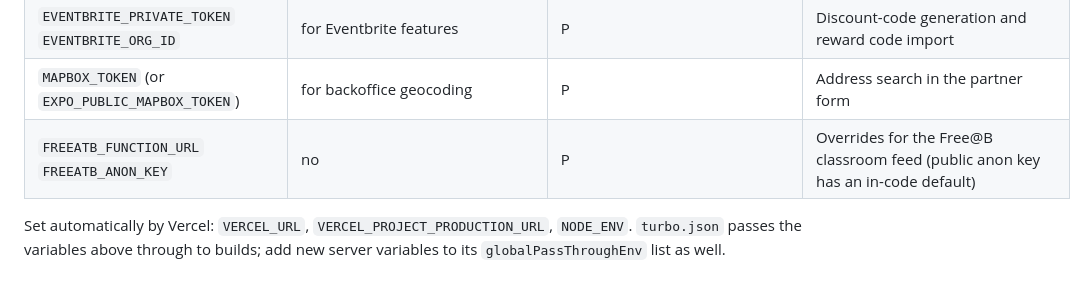
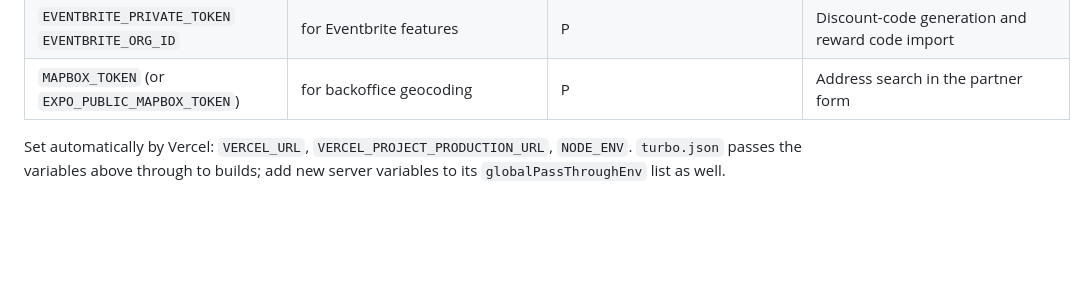
Before and after one commit to astrabocconi-app/astra-app, a Markdown page: docs/SETUP.md, the part around the change. Drawn GitHub-style; blank space fills up the shorter version.

Commit message:
Docs: Free@B no longer uses the Free@B scraper settings
Co-Authored-By: Claude Sonnet 5.5 <noreply@anthropic.com>

```diff
--- a/docs/SETUP.md
+++ b/docs/SETUP.md
@@ -83,7 +83,6 @@ Until that is done, build your own Neon branch URL by hand into `apps/web/.env`.
 | `SUPABASE_URL` `SUPABASE_SECRET_KEY` | yes | P | Materials/guides catalogue |
 | `EVENTBRITE_PRIVATE_TOKEN` `EVENTBRITE_ORG_ID` | for Eventbrite features | P | Discount-code generation and reward code import |
 | `MAPBOX_TOKEN` (or `EXPO_PUBLIC_MAPBOX_TOKEN`) | for backoffice geocoding | P | Address search in the partner form |
-| `FREEATB_FUNCTION_URL` `FREEATB_ANON_KEY` | no | P | Overrides for the Free@B classroom feed (public anon key has an in-code default) |
 
 Set automatically by Vercel: `VERCEL_URL`, `VERCEL_PROJECT_PRODUCTION_URL`,
 `NODE_ENV`. `turbo.json` passes the variables above through to builds; add new
```
